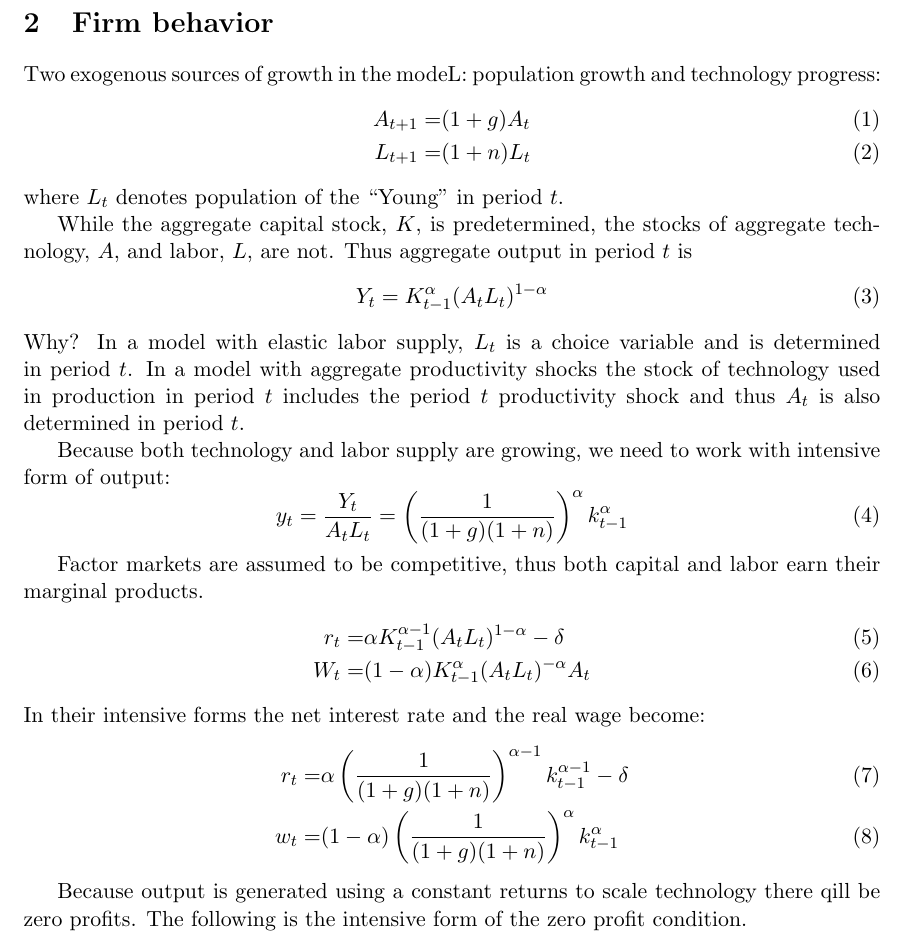
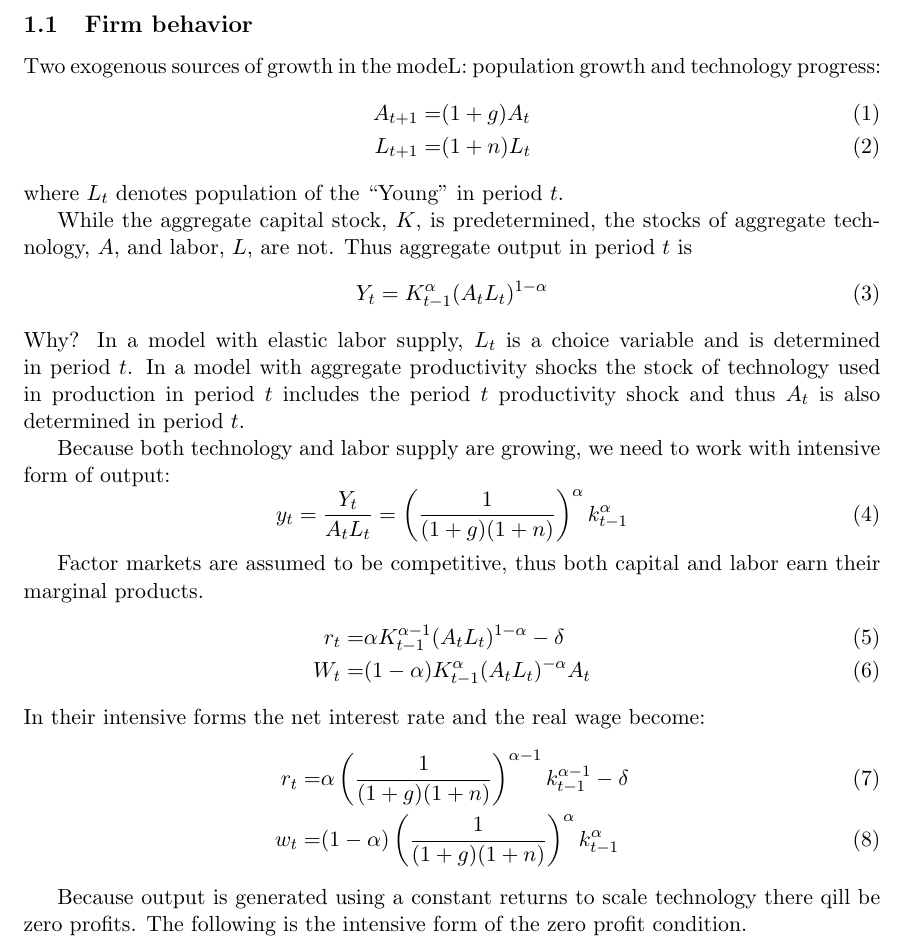
Before and after one commit to davidrpugh/pyeconomics, a LaTeX document (olg/working/notes-diamond-1965.tex): part of page 1 of 3, cut so that both start at the same text. Compiled offline with pdfLaTeX.

Commit message:
Added a few more files of DC's

```diff
--- a/olg/working/notes-diamond-1965.tex
+++ b/olg/working/notes-diamond-1965.tex
@@ -10,7 +10,7 @@
 
 \section{The model}
 
-\section{Firm behavior}
+\subsection{Firm behavior}
 Two exogenous sources of growth in the modeL: population growth and technology progress:
 \begin{align}
 A_{t+1} =& (1 + g)A_t \\
```
Also changed, not shown: olg/working/notes-diamond-1965-DC.pdf (added), 1 other file.
